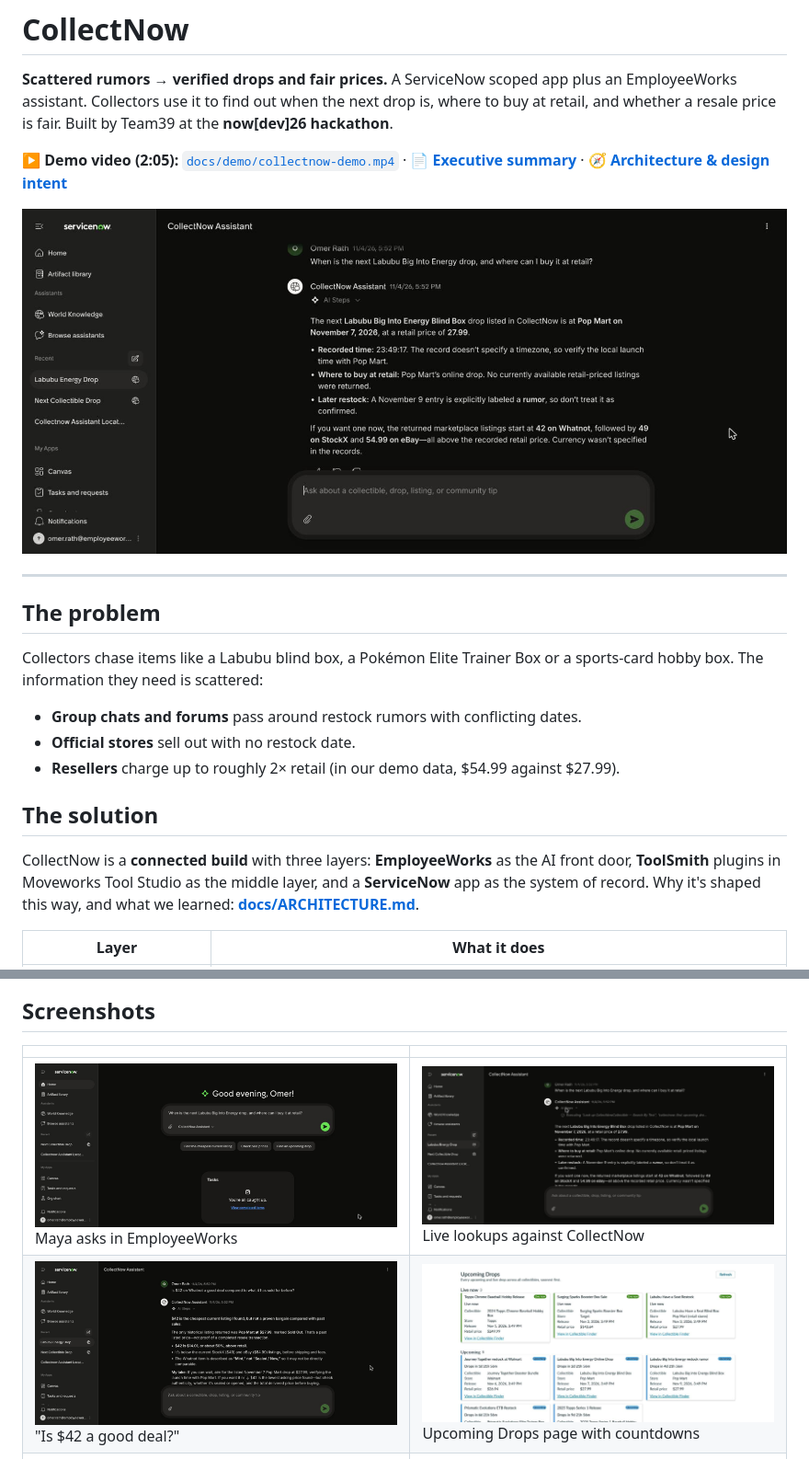
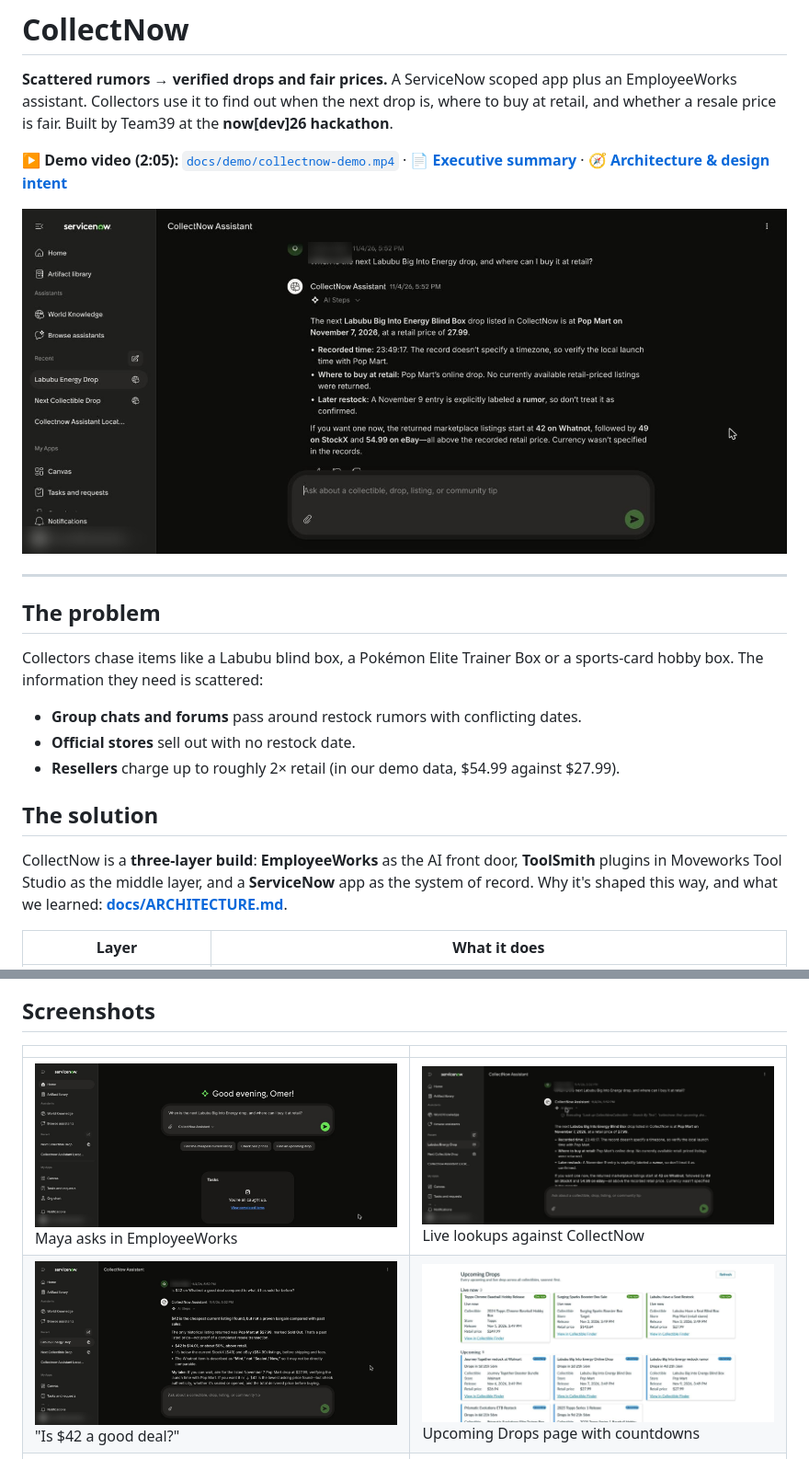
Before and after one commit to binhftw/nowdev26-collectnow, a Markdown page: README.md, 2 parts joined by grey strips. Shown at 92% size. Rendered like a GitHub page; pictures changed too: docs/screenshots/ew1_question.jpg, docs/screenshots/ew3_answer.jpg, docs/screenshots/ew4_steps.jpg.

```diff
--- a/README.md
+++ b/README.md
@@ -19,7 +19,7 @@ Collectors chase items like a Labubu blind box, a Pokémon Elite Trainer Box or
 
 ## The solution
 
-CollectNow is a **connected build** with three layers: **EmployeeWorks** as the AI front door, **ToolSmith** plugins in Moveworks Tool Studio as the middle layer, and a **ServiceNow** app as the system of record. Why it's shaped this way, and what we learned: **[docs/ARCHITECTURE.md](docs/ARCHITECTURE.md)**.
+CollectNow is a **three-layer build**: **EmployeeWorks** as the AI front door, **ToolSmith** plugins in Moveworks Tool Studio as the middle layer, and a **ServiceNow** app as the system of record. Why it's shaped this way, and what we learned: **[docs/ARCHITECTURE.md](docs/ARCHITECTURE.md)**.
 
 
 | Layer | What it does |
```
Also changed, not shown: docs/ARCHITECTURE.md (+5 -6 lines), docs/screenshots/ew2_thinking.jpg, 1 other file.
